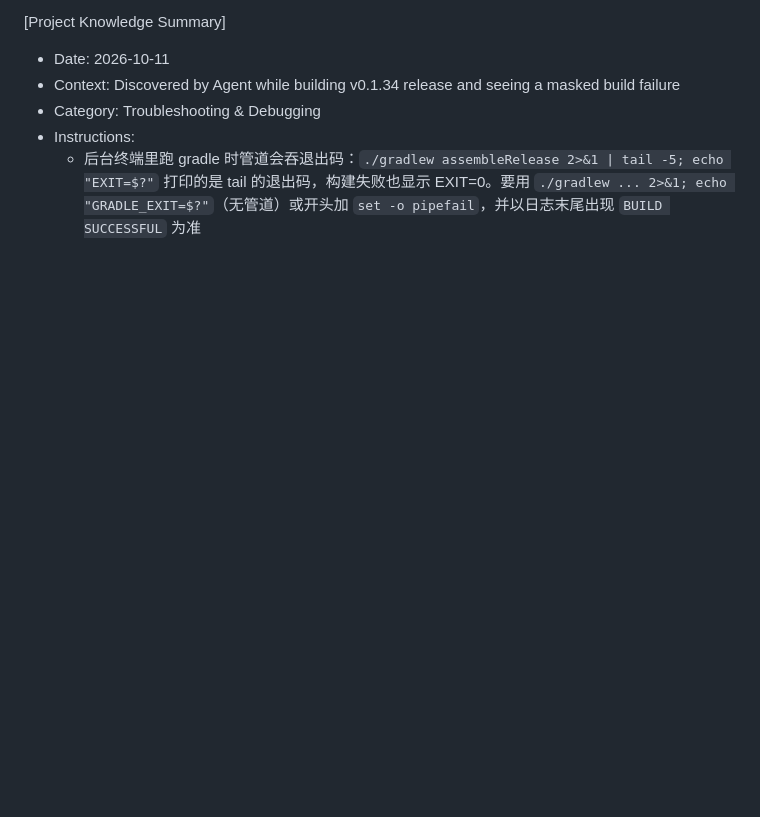
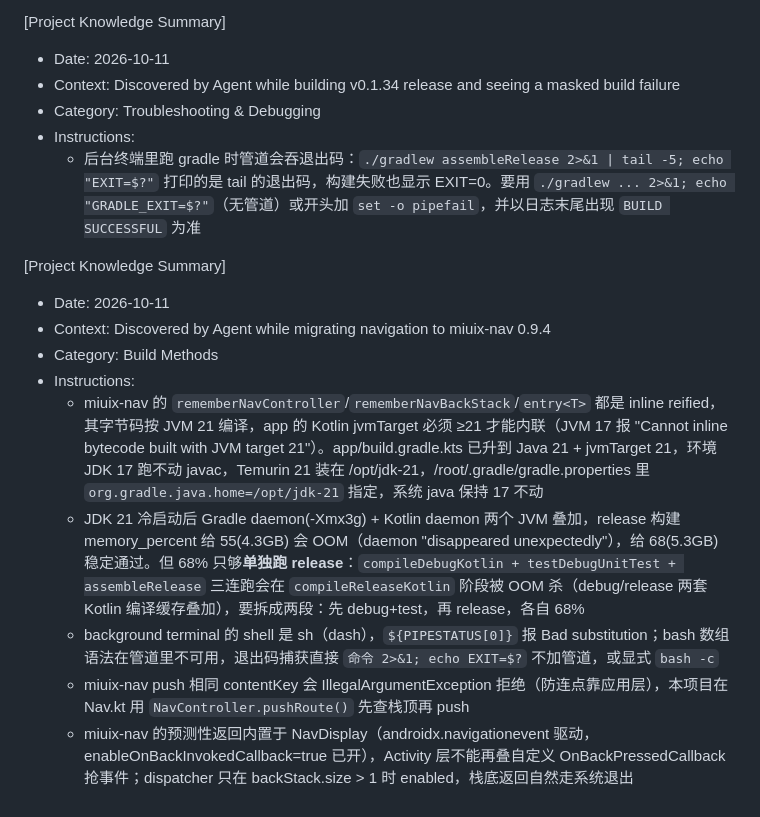
Before and after one commit to HoldEvan/pulse, a Markdown page: .monkeycode/MEMORY.md, the part around the change. GitHub-like rendering; blank space fills up the shorter version.

Commit message:
docs: record miuix-nav build notes and OOM split-run lesson
Co-authored-by: monkeycode-ai <monkeycode-ai@chaitin.com>
Co-authored-by: monkeycode-ai <monkeycode-ai@chaitin.com>

```diff
--- a/.monkeycode/MEMORY.md
+++ b/.monkeycode/MEMORY.md
@@ -264,3 +264,14 @@ Entries discovered by the Agent during task execution should follow this format:
 - Category: Troubleshooting & Debugging
 - Instructions:
   - 后台终端里跑 gradle 时管道会吞退出码：`./gradlew assembleRelease 2>&1 | tail -5; echo "EXIT=$?"` 打印的是 tail 的退出码，构建失败也显示 EXIT=0。要用 `./gradlew ... 2>&1; echo "GRADLE_EXIT=$?"`（无管道）或开头加 `set -o pipefail`，并以日志末尾出现 `BUILD SUCCESSFUL` 为准
+
+[Project Knowledge Summary]
+- Date: 2026-10-11
+- Context: Discovered by Agent while migrating navigation to miuix-nav 0.9.4
+- Category: Build Methods
+- Instructions:
+  - miuix-nav 的 `rememberNavController`/`rememberNavBackStack`/`entry<T>` 都是 inline reified，其字节码按 JVM 21 编译，app 的 Kotlin jvmTarget 必须 ≥21 才能内联（JVM 17 报 "Cannot inline bytecode built with JVM target 21"）。app/build.gradle.kts 已升到 Java 21 + jvmTarget 21，环境 JDK 17 跑不动 javac，Temurin 21 装在 /opt/jdk-21，/root/.gradle/gradle.properties 里 `org.gradle.java.home=/opt/jdk-21` 指定，系统 java 保持 17 不动
+  - JDK 21 冷启动后 Gradle daemon(-Xmx3g) + Kotlin daemon 两个 JVM 叠加，release 构建 memory_percent 给 55(4.3GB) 会 OOM（daemon "disappeared unexpectedly"），给 68(5.3GB) 稳定通过。但 68% 只够**单独跑 release**：`compileDebugKotlin + testDebugUnitTest + assembleRelease` 三连跑会在 `compileReleaseKotlin` 阶段被 OOM 杀（debug/release 两套 Kotlin 编译缓存叠加），要拆成两段：先 debug+test，再 release，各自 68%
+  - background terminal 的 shell 是 sh（dash），`${PIPESTATUS[0]}` 报 Bad substitution；bash 数组语法在管道里不可用，退出码捕获直接 `命令 2>&1; echo EXIT=$?` 不加管道，或显式 `bash -c`
+  - miuix-nav push 相同 contentKey 会 IllegalArgumentException 拒绝（防连点靠应用层），本项目在 Nav.kt 用 `NavController.pushRoute()` 先查栈顶再 push
+  - miuix-nav 的预测性返回内置于 NavDisplay（androidx.navigationevent 驱动，enableOnBackInvokedCallback=true 已开），Activity 层不能再叠自定义 OnBackPressedCallback 抢事件；dispatcher 只在 backStack.size > 1 时 enabled，栈底返回自然走系统退出
```
